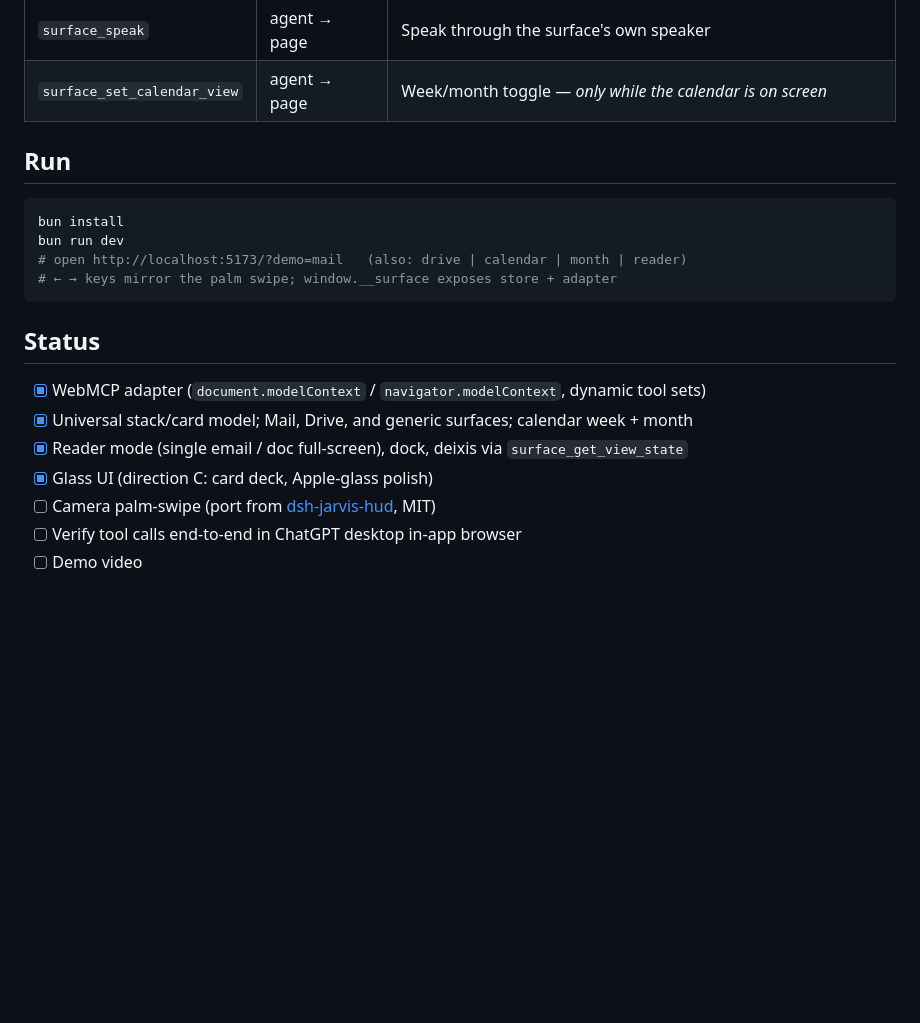
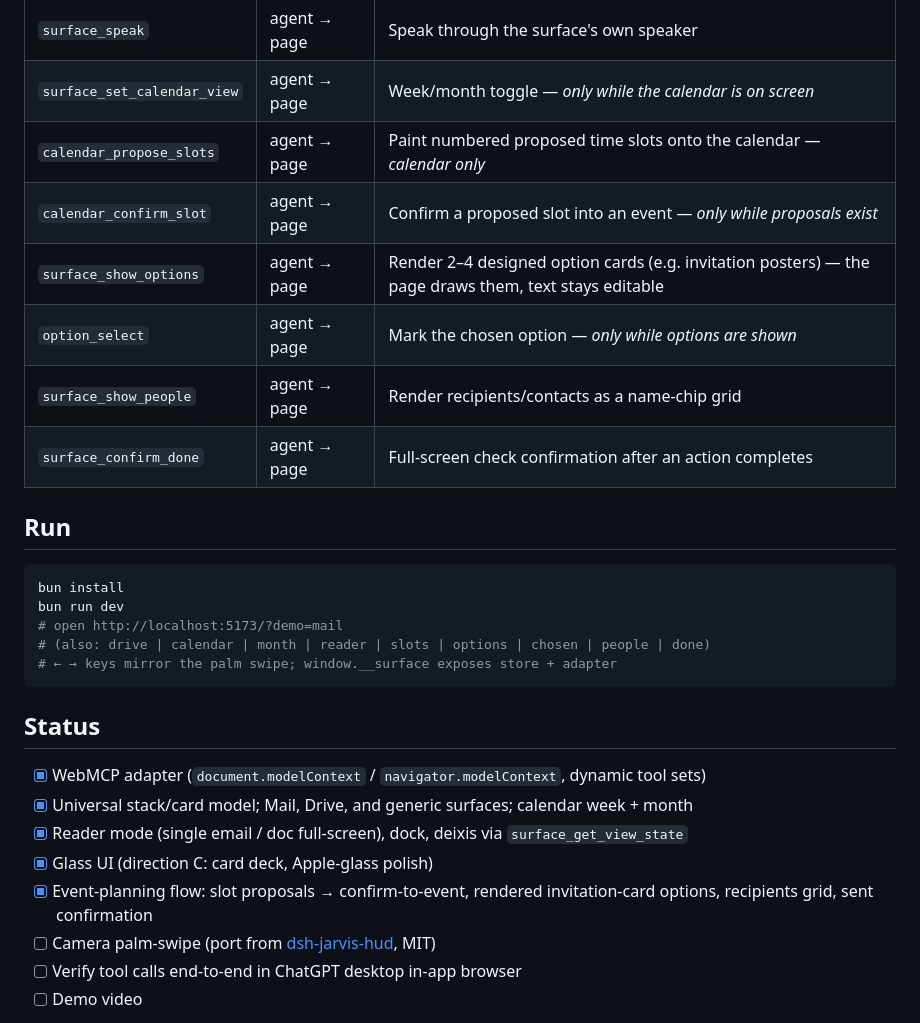
Before and after one commit to shekkawai/WebMCPChallenge, a Markdown page: README.md, the part around the change. Drawn GitHub-style; blank space fills up the shorter version.

````diff
--- a/README.md
+++ b/README.md
@@ -38,13 +38,20 @@ The agent's connectors know your data; the page knows your body and your focus.
 | `surface_get_view_state` | page → agent | What the user is looking at (deixis: "this one") |
 | `surface_speak` | agent → page | Speak through the surface's own speaker |
 | `surface_set_calendar_view` | agent → page | Week/month toggle — *only while the calendar is on screen* |
+| `calendar_propose_slots` | agent → page | Paint numbered proposed time slots onto the calendar — *calendar only* |
+| `calendar_confirm_slot` | agent → page | Confirm a proposed slot into an event — *only while proposals exist* |
+| `surface_show_options` | agent → page | Render 2–4 designed option cards (e.g. invitation posters) — the page draws them, text stays editable |
+| `option_select` | agent → page | Mark the chosen option — *only while options are shown* |
+| `surface_show_people` | agent → page | Render recipients/contacts as a name-chip grid |
+| `surface_confirm_done` | agent → page | Full-screen check confirmation after an action completes |
 
 ## Run
 
 ```bash
 bun install
 bun run dev
-# open http://localhost:5173/?demo=mail   (also: drive | calendar | month | reader)
+# open http://localhost:5173/?demo=mail
+# (also: drive | calendar | month | reader | slots | options | chosen | people | done)
 # ← → keys mirror the palm swipe; window.__surface exposes store + adapter
 ```
 
@@ -54,6 +61,7 @@ bun run dev
 - [x] Universal stack/card model; Mail, Drive, and generic surfaces; calendar week + month
 - [x] Reader mode (single email / doc full-screen), dock, deixis via `surface_get_view_state`
 - [x] Glass UI (direction C: card deck, Apple-glass polish)
+- [x] Event-planning flow: slot proposals → confirm-to-event, rendered invitation-card options, recipients grid, sent confirmation
 - [ ] Camera palm-swipe (port from [dsh-jarvis-hud](https://github.com/shekkawai/dsh-jarvis-hud), MIT)
 - [ ] Verify tool calls end-to-end in ChatGPT desktop in-app browser
 - [ ] Demo video
````
Also changed, not shown: shots/chosen.png (added), shots/done.png (added), shots/options.png (added), shots/people.png (added), shots/slots.png (added), 5 other files.
